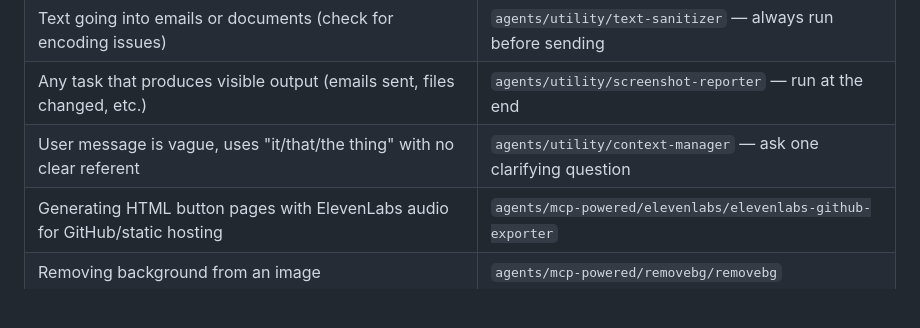
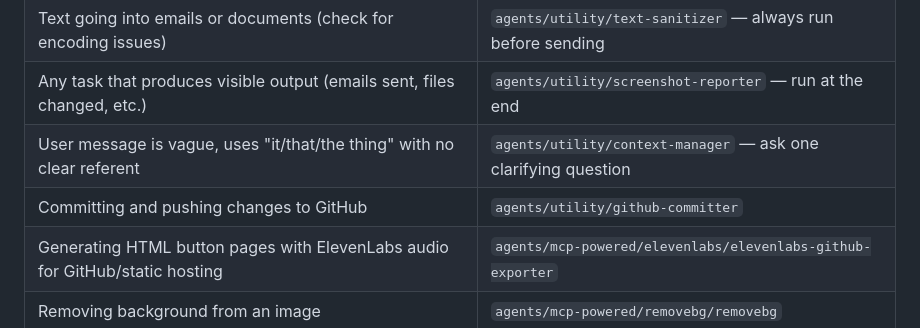
Before and after one commit to lightspeedstds/claude-gens, a Markdown page: CLAUDE.md, the part around the change. Rendered like a GitHub page; blank space fills up the shorter version.

Commit message:
Add github-committer agent and update routing table
Co-Authored-By: Claude Sonnet 4.6 <noreply@anthropic.com>

```diff
--- a/CLAUDE.md
+++ b/CLAUDE.md
@@ -20,6 +20,7 @@ This directory contains a library of Claude agents. When working inside this pro
 | Text going into emails or documents (check for encoding issues) | `agents/utility/text-sanitizer` — always run before sending |
 | Any task that produces visible output (emails sent, files changed, etc.) | `agents/utility/screenshot-reporter` — run at the end |
 | User message is vague, uses "it/that/the thing" with no clear referent | `agents/utility/context-manager` — ask one clarifying question |
+| Committing and pushing changes to GitHub | `agents/utility/github-committer` |
 | Generating HTML button pages with ElevenLabs audio for GitHub/static hosting | `agents/mcp-powered/elevenlabs/elevenlabs-github-exporter` |
 | Removing background from an image | `agents/mcp-powered/removebg/removebg` |
 | Converting text to speech, generating voiceover | `agents/mcp-powered/elevenlabs/elevenlabs-tts` |
```
Also changed, not shown: 1 other file.
